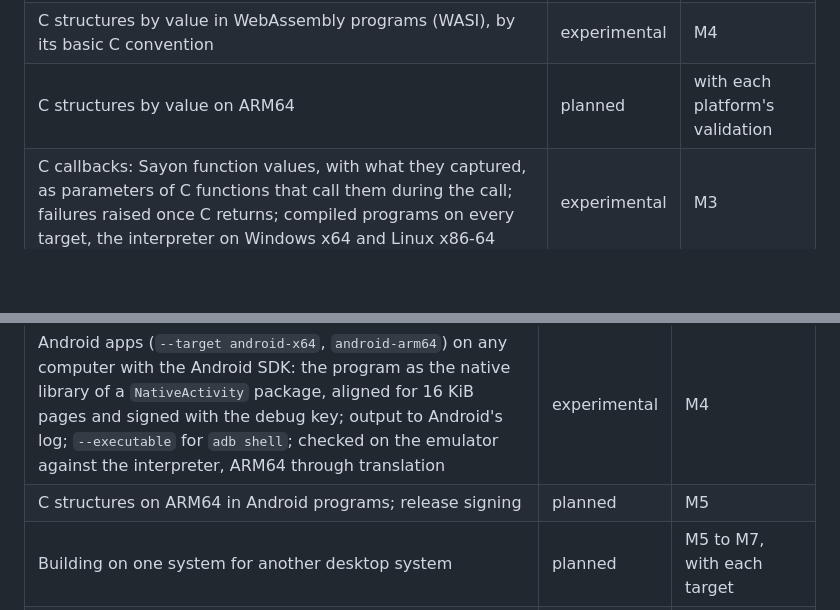
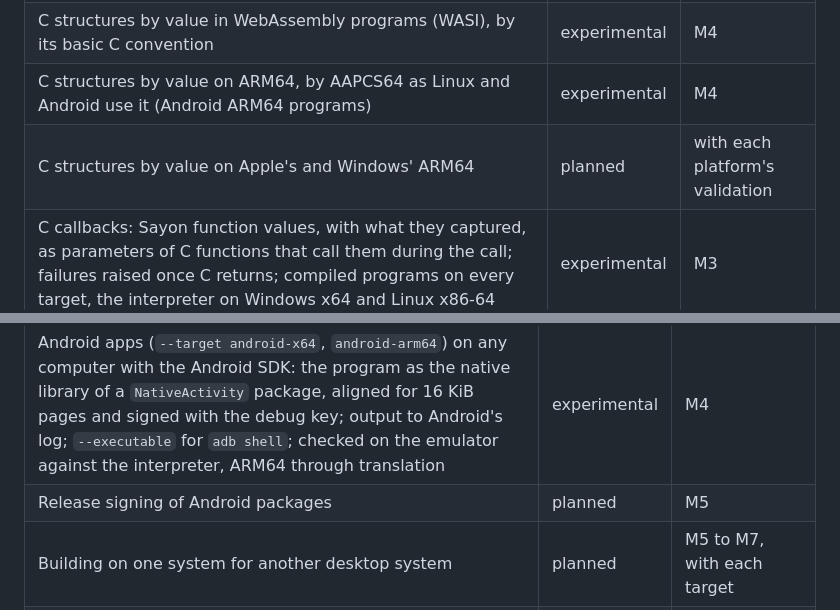
Before and after one commit to sayon-lang/docs.sayon-lang.org, a Markdown page: features.md, 2 parts joined by grey strips. Drawn GitHub-style; blank space fills up the shorter version.

```diff
--- a/features.md
+++ b/features.md
@@ -55,7 +55,8 @@ Nothing is beta or stable yet. Milestones: M1 first usable release, M2 expressiv
 | C functions in the interpreter on macOS and on ARM64 | planned | with each platform's validation |
 | C structures (`foreign type`): C layout, by value in C calls, in C memory with `memory.read`, `write`, and `size`; Windows x64 and System V x86-64 (Linux) | experimental | M3 |
 | C structures by value in WebAssembly programs (WASI), by its basic C convention | experimental | M4 |
-| C structures by value on ARM64 | planned | with each platform's validation |
+| C structures by value on ARM64, by AAPCS64 as Linux and Android use it (Android ARM64 programs) | experimental | M4 |
+| C structures by value on Apple's and Windows' ARM64 | planned | with each platform's validation |
 | C callbacks: Sayon function values, with what they captured, as parameters of C functions that call them during the call; failures raised once C returns; compiled programs on every target, the interpreter on Windows x64 and Linux x86-64 | experimental | M3 |
 | C callbacks that C keeps and calls after the call, or on other threads | planned | M4 |
 | Finally functions: a structure's own destruction, wherever its values are destroyed; never copied, cannot wait, failures fatal | experimental | M3 |
@@ -78,7 +79,7 @@ Nothing is beta or stable yet. Milestones: M1 first usable release, M2 expressiv
 | Building for web pages (`--target web`) on any computer: a `wasm32-unknown-unknown` module with generated JavaScript glue and a page; the program never blocks the page, its tasks waking through the event loop; checked in Edge, Chrome, and Firefox and in Node against the interpreter | experimental | M4 |
 | HTTP in web pages: `standard/network`'s `get`, `post`, and `request` through the browser's `fetch`, the task waiting while the others run; checked in Edge, Chrome, Firefox, and Node against the interpreter | experimental | M4 |
 | Android apps (`--target android-x64`, `android-arm64`) on any computer with the Android SDK: the program as the native library of a `NativeActivity` package, aligned for 16 KiB pages and signed with the debug key; output to Android's log; `--executable` for `adb shell`; checked on the emulator against the interpreter, ARM64 through translation | experimental | M4 |
-| C structures on ARM64 in Android programs; release signing | planned | M5 |
+| Release signing of Android packages | planned | M5 |
 | Building on one system for another desktop system | planned | M5 to M7, with each target |
 | `standard/graphics` baseline: canvases drawn by the runtime (rectangles, circles, polygons, lines, images, text in a built-in font), the same pixels everywhere; windows with events and frames on Windows (Win32 and GDI), Linux (X11), web pages (a canvas), and Android apps (the app's surface) | experimental | M4 |
 | Graphics after the baseline: anti-aliasing, fonts of the system, images from files, text input, a GPU backend; 2D and 3D rendering | planned | M6, M8 |
```
Also changed, not shown: implementation.md (+2 -2 lines), language.md (+2 -2 lines).
